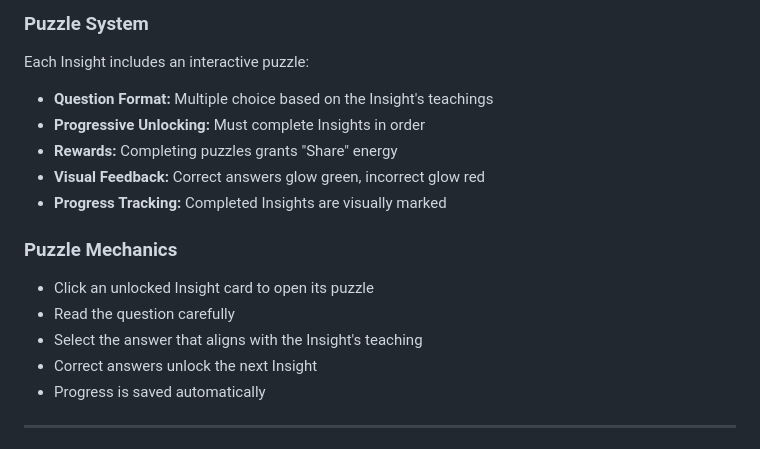
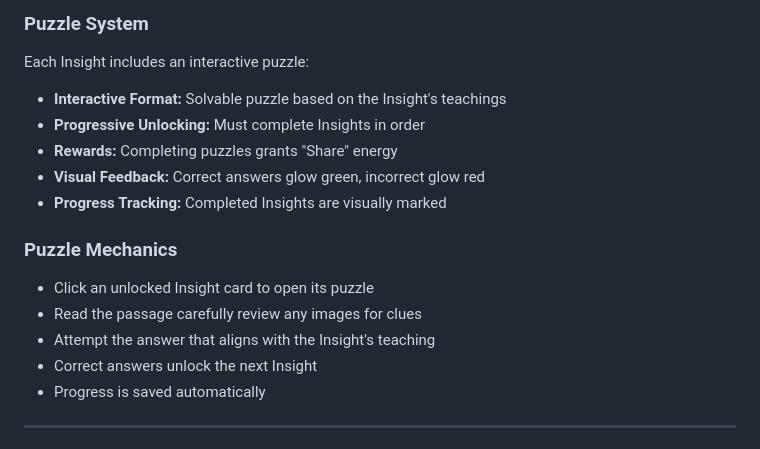
Before and after one commit to aerovista-us/vday, a Markdown page: CELESTINE_ADVENTURE_FEATURES.md, the part around the change. Rendered like a GitHub page.

Commit message:
Add feature documentation for Celestine Adventure Player

```diff
--- a/CELESTINE_ADVENTURE_FEATURES.md
+++ b/CELESTINE_ADVENTURE_FEATURES.md
@@ -104,7 +104,7 @@ Each of the 9 Insights from The Celestine Prophecy is presented as an interactiv
 ### Puzzle System
 
 Each Insight includes an interactive puzzle:
-- **Question Format:** Multiple choice based on the Insight's teachings
+- **Interactive Format:** Solvable puzzle based on the Insight's teachings
 - **Progressive Unlocking:** Must complete Insights in order
 - **Rewards:** Completing puzzles grants "Share" energy
 - **Visual Feedback:** Correct answers glow green, incorrect glow red
@@ -113,8 +113,8 @@ Each Insight includes an interactive puzzle:
 ### Puzzle Mechanics
 
 - Click an unlocked Insight card to open its puzzle
-- Read the question carefully
-- Select the answer that aligns with the Insight's teaching
+- Read the passage carefully review any images for clues
+- Attempt the answer that aligns with the Insight's teaching
 - Correct answers unlock the next Insight
 - Progress is saved automatically
 
```
